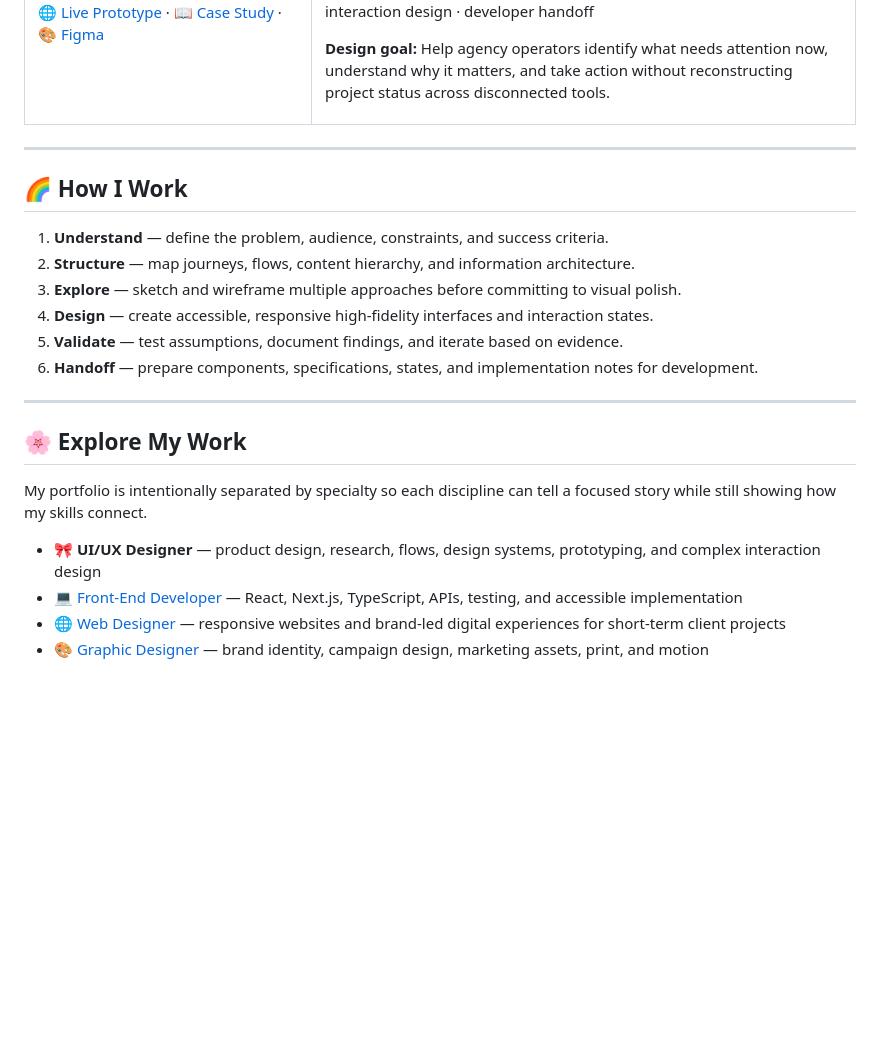
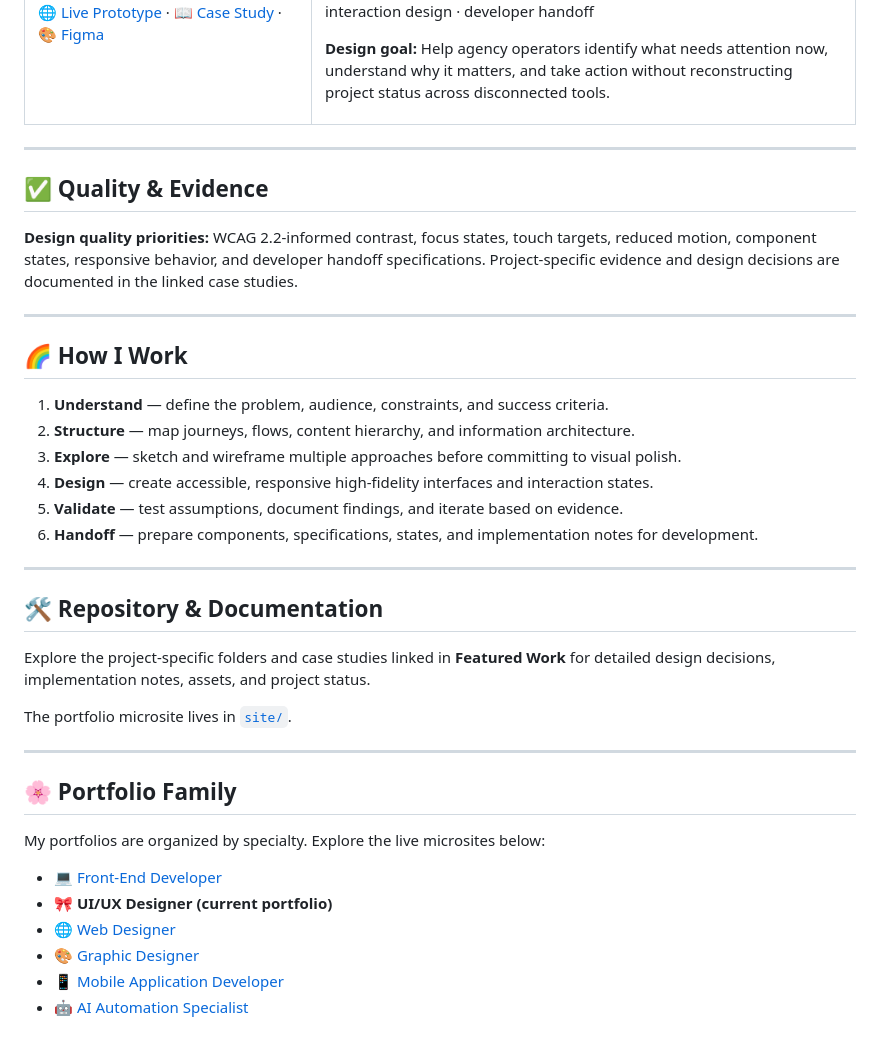
Before and after one commit to breyhanaariel/ui-ux-designer, a Markdown page: README.md, the part around one of its changes. Drawn GitHub-style; blank space fills up the shorter version.

Commit message:
Standardize root README layout, hiring links, and Portfolio Family

```diff
--- a/README.md
+++ b/README.md
@@ -77,6 +75,12 @@ I design thoughtful, accessible web and mobile experiences from **research and i
 
 ---
 
+## ✅ Quality & Evidence
+
+**Design quality priorities:** WCAG 2.2-informed contrast, focus states, touch targets, reduced motion, component states, responsive behavior, and developer handoff specifications. Project-specific evidence and design decisions are documented in the linked case studies.
+
+---
+
 ## 🌈 How I Work
 
 1. **Understand** — define the problem, audience, constraints, and success criteria.
@@ -88,11 +92,21 @@ I design thoughtful, accessible web and mobile experiences from **research and i
 
 ---
 
-## 🌸 Explore My Work
+## 🛠 Repository & Documentation
 
-My portfolio is intentionally separated by specialty so each discipline can tell a focused story while still showing how my skills connect.
+Explore the project-specific folders and case studies linked in **Featured Work** for detailed design decisions, implementation notes, assets, and project status.
 
-- 🎀 **UI/UX Designer** — product design, research, flows, design systems, prototyping, and complex interaction design
-- 💻 [Front-End Developer](https://github.com/breyhanaariel/front-end-developer) — React, Next.js, TypeScript, APIs, testing, and accessible implementation
-- 🌐 [Web Designer](https://github.com/breyhanaariel/web-designer) — responsive websites and brand-led digital experiences for short-term client projects
-- 🎨 [Graphic Designer](https://github.com/breyhanaariel/graphic-designer) — brand identity, campaign design, marketing assets, print, and motion
+The portfolio microsite lives in [`site/`](./site/).
+
+---
+
+## 🌸 Portfolio Family
+
+My portfolios are organized by specialty. Explore the live microsites below:
+
+- 💻 [Front-End Developer](https://breyhanaariel.github.io/front-end-developer/)
+- 🎀 **UI/UX Designer (current portfolio)**
+- 🌐 [Web Designer](https://breyhanaariel.github.io/web-designer/)
+- 🎨 [Graphic Designer](https://breyhanaariel.github.io/graphic-designer/)
+- 📱 [Mobile Application Developer](https://breyhanaariel.github.io/mobile-app-developer/)
+- 🤖 [AI Automation Specialist](https://breyhanaariel.github.io/ai-automation-specialist/)
```
Also changed, not shown: other parts of README.md (+14 -16 lines).
